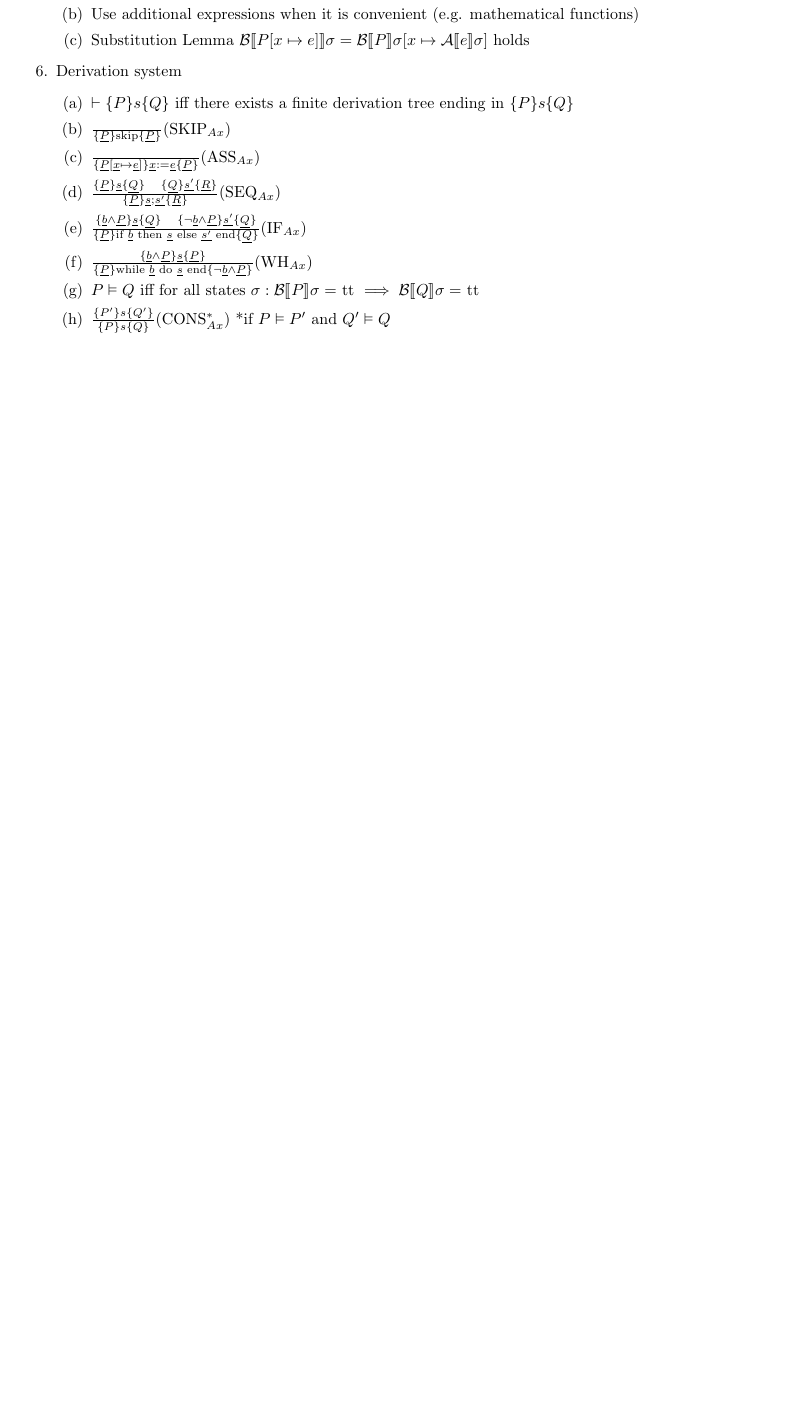
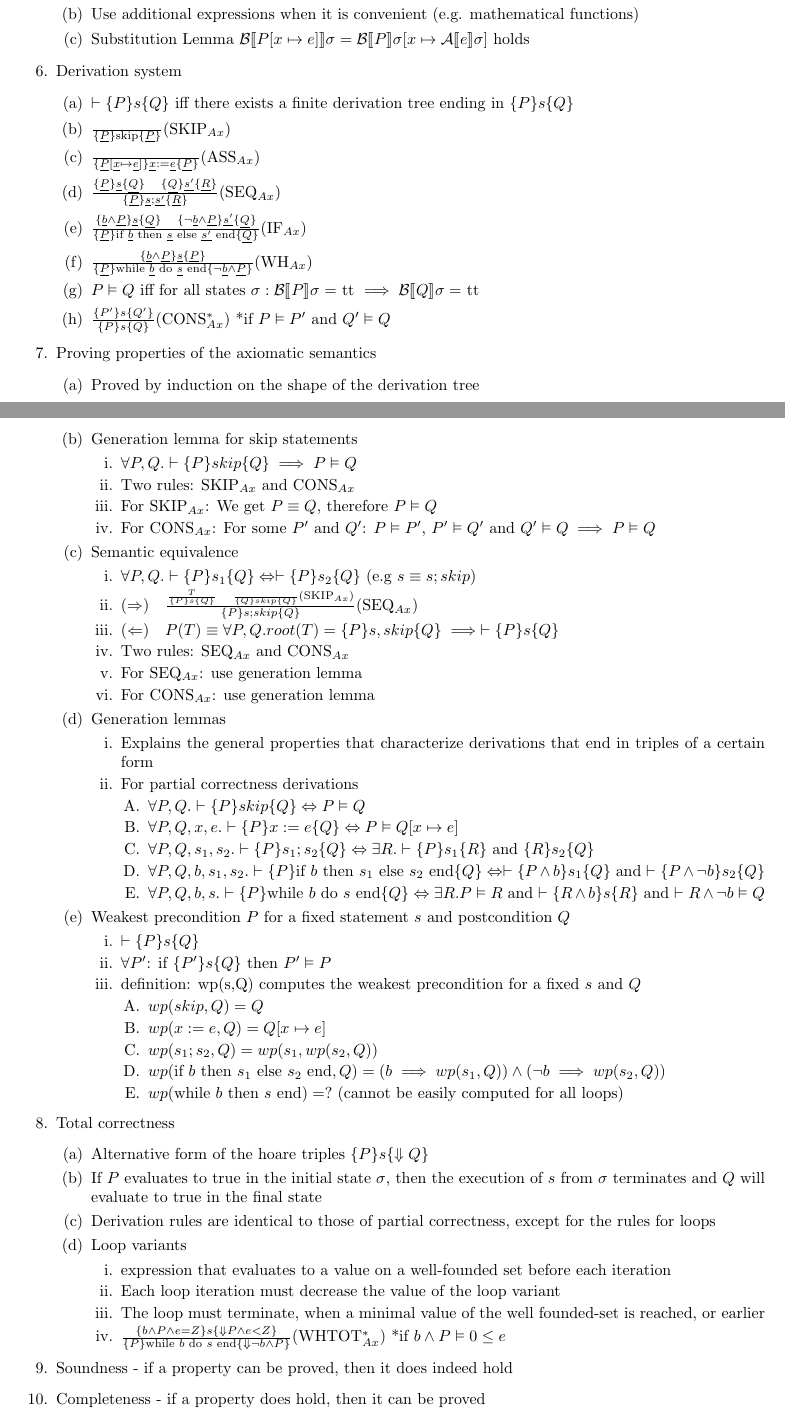
Before and after one commit to OdinAnDieFreude/ZF_Semester_4, a LaTeX document (FM/FM.tex, which reads FM/11_AxiomaticSemantics.tex): part of page 18 of 18 before the commit and two parts of pages 18 and 19 of 19 after it, the two joined at a grey line, cut so that both start at the same text, the shorter picture padded with empty space. Compiled offline with pdfLaTeX.

Commit message:
Summarize 07-axiomatic-semantics-II.pdf

```diff
--- /dev/null
+++ b/FM/11_AxiomaticSemantics.tex
@@ -0,0 +28,75 @@
+		\item Use additional expressions when it is convenient (e.g. mathematical functions)
+		\item Substitution Lemma $\mathcal{B}\llb P[x \mapsto e] \rrb \sigma = \mathcal{B}\llb P \rrb \sigma[x \mapsto \mathcal{A} \llb e \rrb \sigma]$ holds
+	\enumend
+	\item Derivation system
+	\enumstart
+		\item $\vdash \{P\}s\{Q\}$ iff there exists a finite derivation tree ending in $\{P\}s\{Q\}$
+		\item $\frac{}{\{\underline{P}\}\text{skip}\{\underline{P}\}}$(SKIP$_{Ax}$)
+		\item $\frac{}{\{\underline{P}[\underline{x} \mapsto \underline{e}]\}\underline{x}:=\underline{e}\{\underline{P}\}}$(ASS$_{Ax}$)
+		\item $\frac{\{\underline{P}\}\underline{s}\{\underline{Q}\} \ \ \ \{\underline{Q}\}\underline{s'}\{\underline{R}\}}{\{\underline{P}\}\underline{s};\underline{s'}\{\underline{R}\}}$(SEQ$_{Ax}$)
+		\item $\frac{\{\underline{b} \land \underline{P}\}\underline{s}\{\underline{Q}\} \ \ \ \{\lnot\underline{b} \land \underline{P}\}\underline{s'}\{\underline{Q}\}}{\{\underline{P}\}\text{if }\underline{b}\text{ then }\underline{s}\text{ else }\underline{s'}\text{ end}\{\underline{Q}\}}$(IF$_{Ax}$)
+		\item $\frac{\{\underline{b} \land \underline{P}\}\underline{s}\{\underline{P}\}}{\{\underline{P}\}\text{while }\underline{b}\text{ do }\underline{s}\text{ end}\{\lnot\underline{b} \land \underline{P}\}}$(WH$_{Ax}$)
+		\item $P \vDash Q$ iff for all states $\sigma: \mathcal{B}\llb P\rrb \sigma =$ tt $\implies \mathcal{B}\llb Q\rrb \sigma =$ tt
+		\item $\frac{\{P'\}s\{Q'\}}{\{P\}s\{Q\}}$(CONS$_{Ax}^*$) *if $P \vDash P'$ and $Q' \vDash Q$
+	\enumend
+	\item Proving properties of the axiomatic semantics
+	\enumstart
+		\item Proved by induction on the shape of the derivation tree
+		\item Generation lemma for skip statements
+		\enumstart
+			\item $\forall P, Q. \vdash \{P\}skip\{Q\} \implies P \vDash Q$
+			\item Two rules: SKIP$_{Ax}$ and CONS$_{Ax}$
+			\item For SKIP$_{Ax}$: We get $P \equiv Q$, therefore $P \vDash Q$
+			\item For CONS$_{Ax}$: For some $P'$ and $Q'$: $P \vDash P'$, $P' \vDash Q'$ and $Q' \vDash Q \implies P \vDash Q$
+		\enumend
+		\item Semantic equivalence
+		\enumstart
+			\item $\forall P,Q. \vdash \{P\}s_1\{Q\} \Leftrightarrow \vdash \{P\}s_2\{Q\}$ (e.g $s \equiv s;skip$)
+			\item $(\Rightarrow) \ \ \ \frac{\frac{T}{\{P\}s\{Q\}}\ \ \ \frac{}{\{Q\}skip\{Q\}}(\text{SKIP}_{Ax})}{\{P\}s;skip\{Q\}}$(SEQ$_{Ax}$)
+			\item $(\Leftarrow) \ \ \ P(T) \equiv \forall P,Q. root(T)=\{P\}s, skip\{Q\} \implies \vdash \{P\}s\{Q\}$
+			\item Two rules: SEQ$_{Ax}$ and CONS$_{Ax}$
+			\item For SEQ$_{Ax}$: use generation lemma
+			\item For CONS$_{Ax}$: use generation lemma
+		\enumend
+		\item Generation lemmas
+		\enumstart
+			\item Explains the general properties that characterize derivations that end in triples of a certain form
+			\item For partial correctness derivations
+			\enumstart
+				\item $\forall P,Q. \vdash\{P\}skip\{Q\} \Leftrightarrow P \vDash Q$
+				\item $\forall P,Q,x,e. \vdash\{P\}x := e\{Q\} \Leftrightarrow P \vDash Q[x \mapsto e]$
+				\item $\forall P,Q,s_1,s_2. \vdash\{P\}s_1;s_2\{Q\} \Leftrightarrow \exists R. \vdash \{P\}s_1\{R\}$ and $\{R\}s_2\{Q\}$
+				\item $\forall P,Q,b,s_1,s_2. \vdash\{P\}\text{if }b\text{ then }s_1\text{ else }s_2\text{ end}\{Q\} \Leftrightarrow \vdash \{P \land b\}s_1\{Q\}$ and $\vdash \{P \land \lnot b\}s_2\{Q\}$
+				\item $\forall P,Q,b,s. \vdash \{P\}\text{while }b\text{ do }s\text{ end}\{Q\} \Leftrightarrow \exists R. P \vDash R$ and $\vdash \{R \land b\}s\{R\}$ and $\vdash R \land \lnot b \vDash Q$
+			\enumend
+		\enumend
+		\item Weakest precondition $P$ for a fixed statement $s$ and postcondition $Q$
+		\enumstart
+			\item $\vdash\{P\}s\{Q\}$
+			\item $\forall P'$: if $\{P'\}s\{Q\}$ then $P' \vDash P$
+			\item definition: wp(s,Q) computes the weakest precondition for a fixed $s$ and $Q$
+			\enumstart
+				\item $wp(skip, Q) = Q$
+				\item $wp(x := e, Q) = Q[x \mapsto e]$
+				\item $wp(s_1;s_2,Q) = wp(s_1, wp(s_2,Q))$
+				\item $wp($if $b$ then $s_1$ else $s_2$ end$,Q) = (b \implies wp(s_1,Q)) \land (\lnot b \implies wp(s_2, Q))$
+				\item $wp($while $b$ then $s$ end$) = ?$ (cannot be easily computed for all loops)
+			\enumend
+		\enumend
+	\enumend
+	\item Total correctness
+	\enumstart
+		\item Alternative form of the hoare triples $\{P\}s\{\Downarrow Q\}$
+		\item If $P$ evaluates to true in the initial state $\sigma$, then the execution of $s$ from $\sigma$ terminates and $Q$ will evaluate to true in the final state
+		\item Derivation rules are identical to those of partial correctness, except for the rules for loops
+		\item Loop variants
+		\enumstart
+			\item expression that evaluates to a value on a well-founded set before each iteration
+			\item Each loop iteration must decrease the value of the loop variant
+			\item The loop must terminate, when a minimal value of the well founded-set is reached, or earlier
+			\item $\frac{\{b \land P \land e = Z\}s\{\Downarrow P \land e < Z\}}{\{P\}\text{while }b\text{ do }s\text{ end}\{\Downarrow \lnot b \land P\}}$(WHTOT$_{Ax}^*$) *if $b \land P \vDash 0 \le e$
+		\enumend
+	\enumend
+	\item Soundness - if a property can be proved, then it does indeed hold
+	\item Completeness - if a property does hold, then it can be proved
+\enumend
```
Also changed, not shown: FM/FM.tex (+1 -42 lines), FM/11_AxiomaticSemantics.tex (27 more changed lines).
